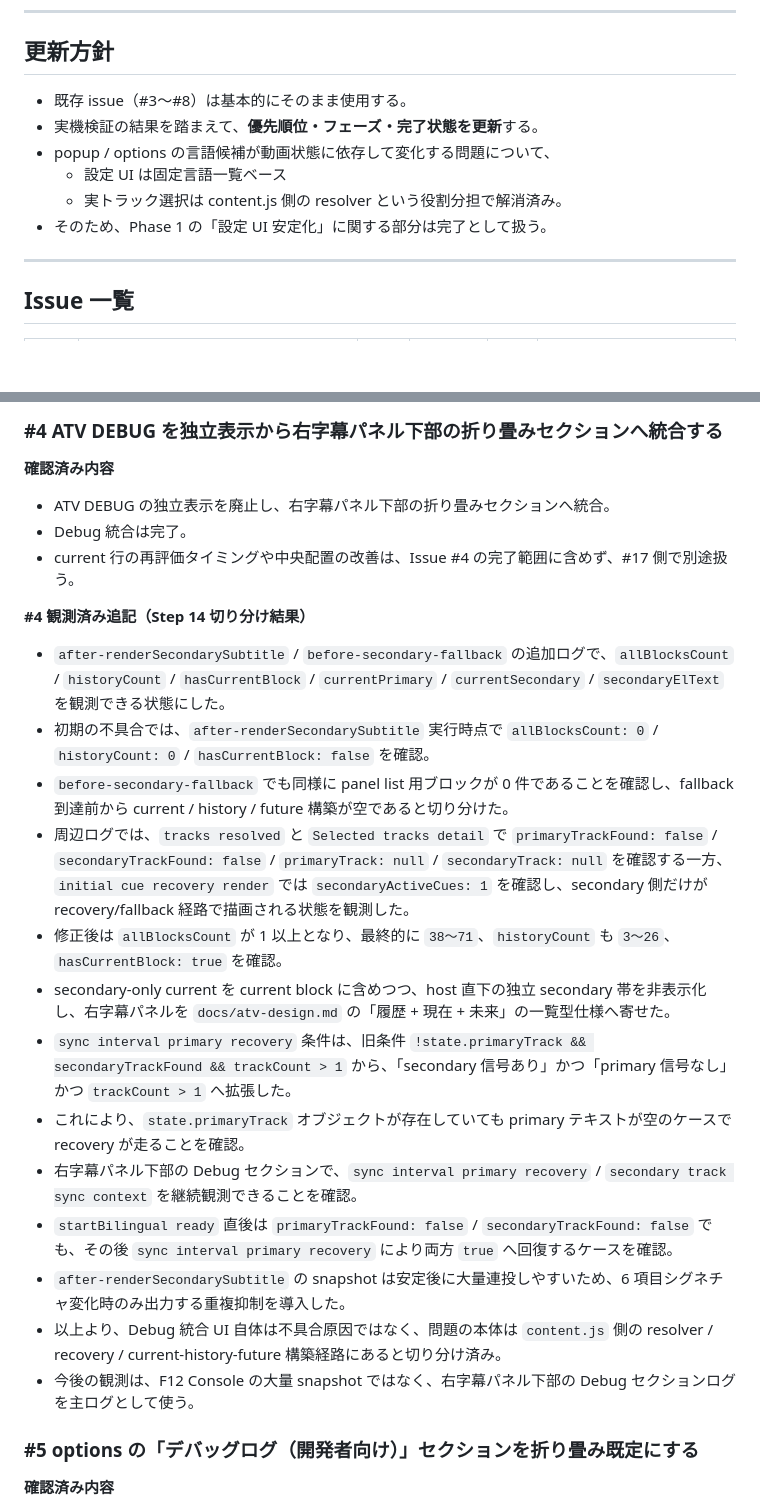
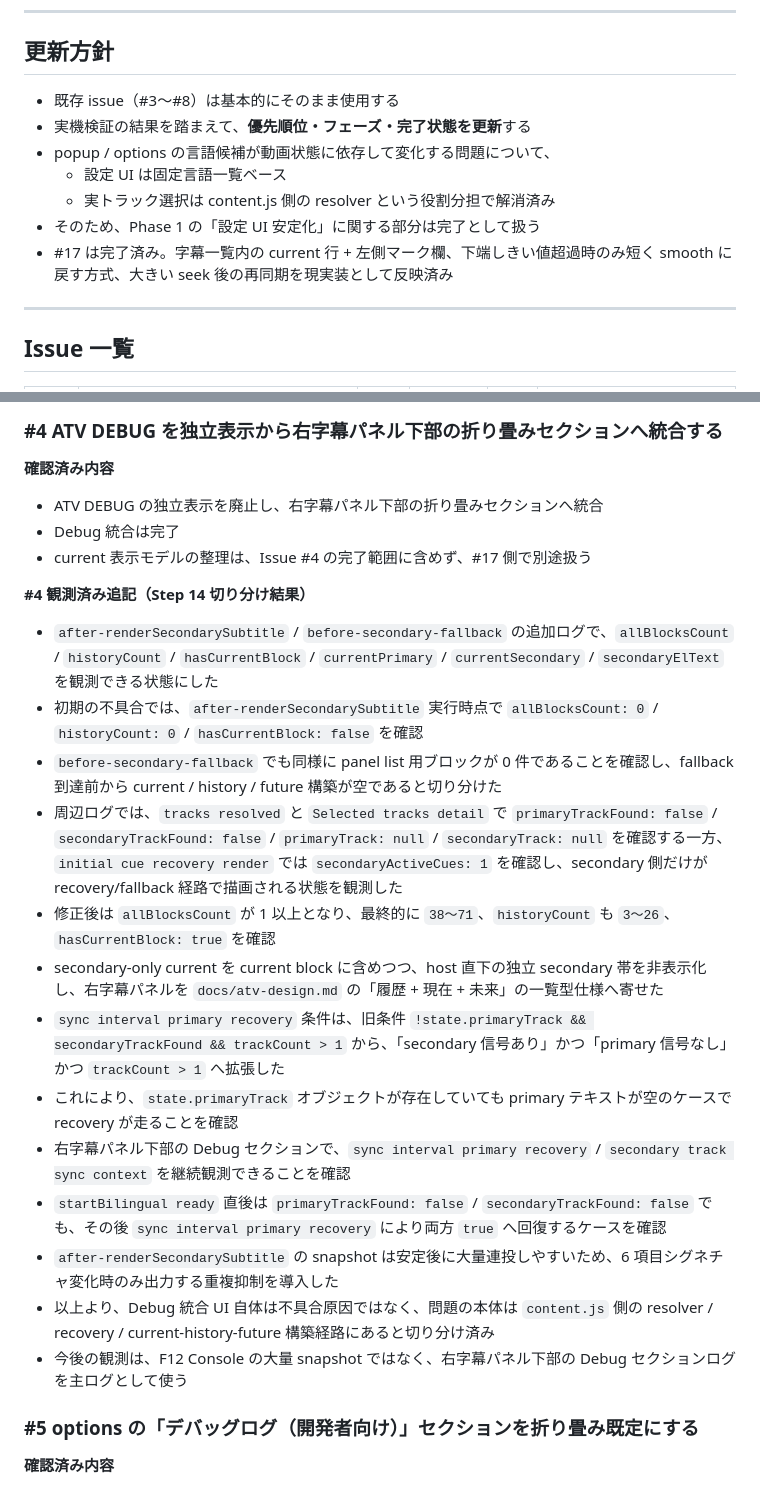
Before and after one commit to a-san-un/apple-tv-bilingual, a Markdown page: docs/dev-roadmap.md, 2 parts joined by grey strips. Rendered like a GitHub page; blank space fills up the shorter version.

```diff
--- a/docs/dev-roadmap.md
+++ b/docs/dev-roadmap.md
@@ -8,13 +8,14 @@
 
 ## 更新方針
 
-- 既存 issue（#3〜#8）は基本的にそのまま使用する。
-- 実機検証の結果を踏まえて、**優先順位・フェーズ・完了状態を更新**する。
+- 既存 issue（#3〜#8）は基本的にそのまま使用する
+- 実機検証の結果を踏まえて、**優先順位・フェーズ・完了状態を更新**する
 - popup / options の言語候補が動画状態に依存して変化する問題について、
   - 設定 UI は固定言語一覧ベース
   - 実トラック選択は content.js 側の resolver
-    という役割分担で解消済み。
-- そのため、Phase 1 の「設定 UI 安定化」に関する部分は完了として扱う。
+    という役割分担で解消済み
+- そのため、Phase 1 の「設定 UI 安定化」に関する部分は完了として扱う
+- #17 は完了済み。字幕一覧内の current 行 + 左側マーク欄、下端しきい値超過時のみ短く smooth に戻す方式、大きい seek 後の再同期を現実装として反映済み
 
 ---
 
@@ -95,25 +96,25 @@
 
 **確認済み内容**
 
-- ATV DEBUG の独立表示を廃止し、右字幕パネル下部の折り畳みセクションへ統合。
-- Debug 統合は完了。
-- current 行の再評価タイミングや中央配置の改善は、Issue #4 の完了範囲に含めず、#17 側で別途扱う。
+- ATV DEBUG の独立表示を廃止し、右字幕パネル下部の折り畳みセクションへ統合
+- Debug 統合は完了
+- current 表示モデルの整理は、Issue #4 の完了範囲に含めず、#17 側で別途扱う
 
 **#4 観測済み追記（Step 14 切り分け結果）**
 
-- `after-renderSecondarySubtitle` / `before-secondary-fallback` の追加ログで、`allBlocksCount` / `historyCount` / `hasCurrentBlock` / `currentPrimary` / `currentSecondary` / `secondaryElText` を観測できる状態にした。
-- 初期の不具合では、`after-renderSecondarySubtitle` 実行時点で `allBlocksCount: 0` / `historyCount: 0` / `hasCurrentBlock: false` を確認。
-- `before-secondary-fallback` でも同様に panel list 用ブロックが 0 件であることを確認し、fallback 到達前から current / history / future 構築が空であると切り分けた。
-- 周辺ログでは、`tracks resolved` と `Selected tracks detail` で `primaryTrackFound: false` / `secondaryTrackFound: false` / `primaryTrack: null` / `secondaryTrack: null` を確認する一方、`initial cue recovery render` では `secondaryActiveCues: 1` を確認し、secondary 側だけが recovery/fallback 経路で描画される状態を観測した。
-- 修正後は `allBlocksCount` が 1 以上となり、最終的に `38〜71`、`historyCount` も `3〜26`、`hasCurrentBlock: true` を確認。
-- secondary-only current を current block に含めつつ、host 直下の独立 secondary 帯を非表示化し、右字幕パネルを `docs/atv-design.md` の「履歴 + 現在 + 未来」の一覧型仕様へ寄せた。
-- `sync interval primary recovery` 条件は、旧条件 `!state.primaryTrack && secondaryTrackFound && trackCount > 1` から、「secondary 信号あり」かつ「primary 信号なし」かつ `trackCount > 1` へ拡張した。
-- これにより、`state.primaryTrack` オブジェクトが存在していても primary テキストが空のケースで recovery が走ることを確認。
-- 右字幕パネル下部の Debug セクションで、`sync interval primary recovery` / `secondary track sync context` を継続観測できることを確認。
-- `startBilingual ready` 直後は `primaryTrackFound: false` / `secondaryTrackFound: false` でも、その後 `sync interval primary recovery` により両方 `true` へ回復するケースを確認。
-- `after-renderSecondarySubtitle` の snapshot は安定後に大量連投しやすいため、6 項目シグネチャ変化時のみ出力する重複抑制を導入した。
-- 以上より、Debug 統合 UI 自体は不具合原因ではなく、問題の本体は `content.js` 側の resolver / recovery / current-history-future 構築経路にあると切り分け済み。
-- 今後の観測は、F12 Console の大量 snapshot ではなく、右字幕パネル下部の Debug セクションログを主ログとして使う。
+- `after-renderSecondarySubtitle` / `before-secondary-fallback` の追加ログで、`allBlocksCount` / `historyCount` / `hasCurrentBlock` / `currentPrimary` / `currentSecondary` / `secondaryElText` を観測できる状態にした
+- 初期の不具合では、`after-renderSecondarySubtitle` 実行時点で `allBlocksCount: 0` / `historyCount: 0` / `hasCurrentBlock: false` を確認
+- `before-secondary-fallback` でも同様に panel list 用ブロックが 0 件であることを確認し、fallback 到達前から current / history / future 構築が空であると切り分けた
+- 周辺ログでは、`tracks resolved` と `Selected tracks detail` で `primaryTrackFound: false` / `secondaryTrackFound: false` / `primaryTrack: null` / `secondaryTrack: null` を確認する一方、`initial cue recovery render` では `secondaryActiveCues: 1` を確認し、secondary 側だけが recovery/fallback 経路で描画される状態を観測した
+- 修正後は `allBlocksCount` が 1 以上となり、最終的に `38〜71`、`historyCount` も `3〜26`、`hasCurrentBlock: true` を確認
+- secondary-only current を current block に含めつつ、host 直下の独立 secondary 帯を非表示化し、右字幕パネルを `docs/atv-design.md` の「履歴 + 現在 + 未来」の一覧型仕様へ寄せた
+- `sync interval primary recovery` 条件は、旧条件 `!state.primaryTrack && secondaryTrackFound && trackCount > 1` から、「secondary 信号あり」かつ「primary 信号なし」かつ `trackCount > 1` へ拡張した
+- これにより、`state.primaryTrack` オブジェクトが存在していても primary テキストが空のケースで recovery が走ることを確認
+- 右字幕パネル下部の Debug セクションで、`sync interval primary recovery` / `secondary track sync context` を継続観測できることを確認
+- `startBilingual ready` 直後は `primaryTrackFound: false` / `secondaryTrackFound: false` でも、その後 `sync interval primary recovery` により両方 `true` へ回復するケースを確認
+- `after-renderSecondarySubtitle` の snapshot は安定後に大量連投しやすいため、6 項目シグネチャ変化時のみ出力する重複抑制を導入した
+- 以上より、Debug 統合 UI 自体は不具合原因ではなく、問題の本体は `content.js` 側の resolver / recovery / current-history-future 構築経路にあると切り分け済み
+- 今後の観測は、F12 Console の大量 snapshot ではなく、右字幕パネル下部の Debug セクションログを主ログとして使う
 
 ### #5 options の「デバッグログ（開発者向け）」セクションを折り畳み既定にする
 
```
Also changed, not shown: other parts of docs/dev-roadmap.md (+44 -39 lines), docs/atv-design.md (+71 -59 lines), docs/contentjs-split-roadmap.md (+7 -7 lines).
